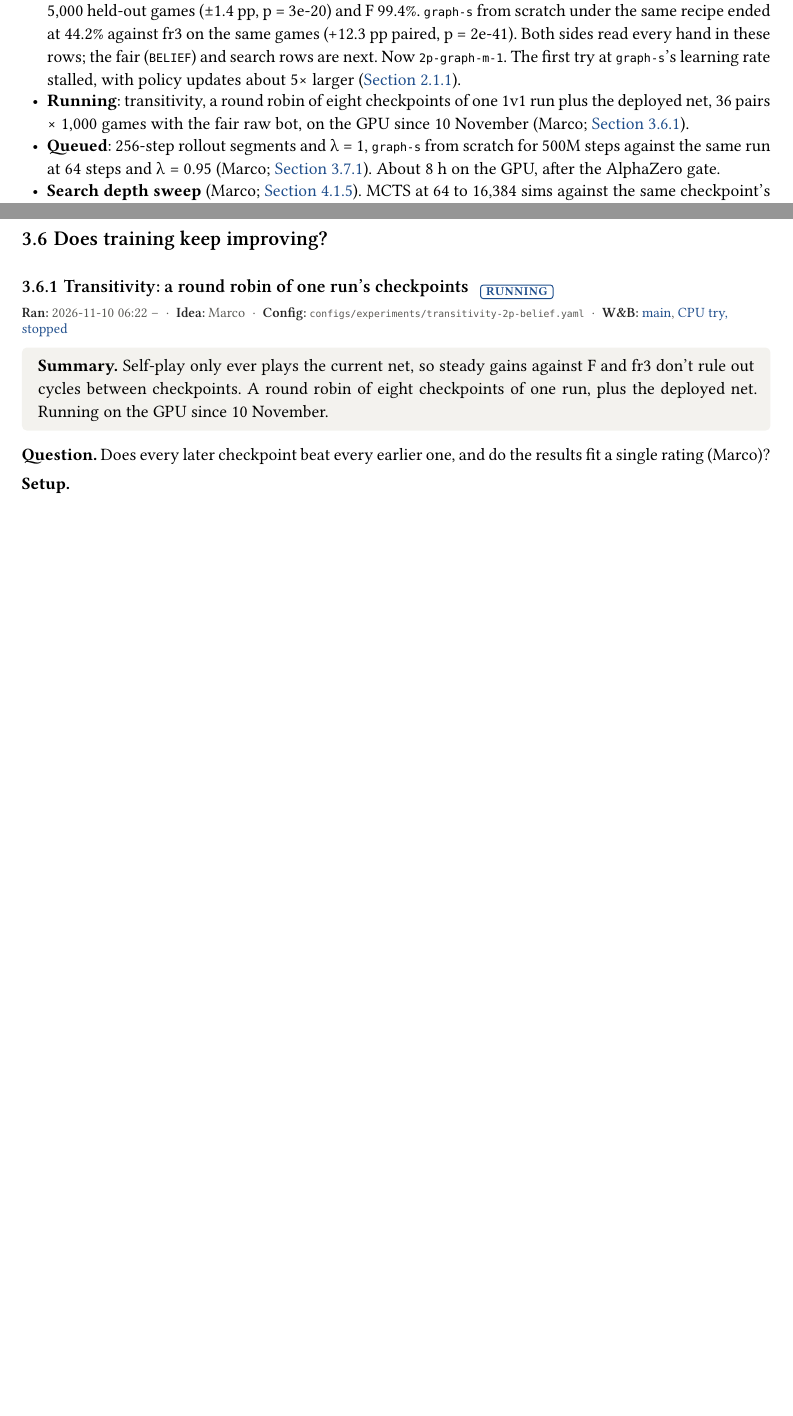
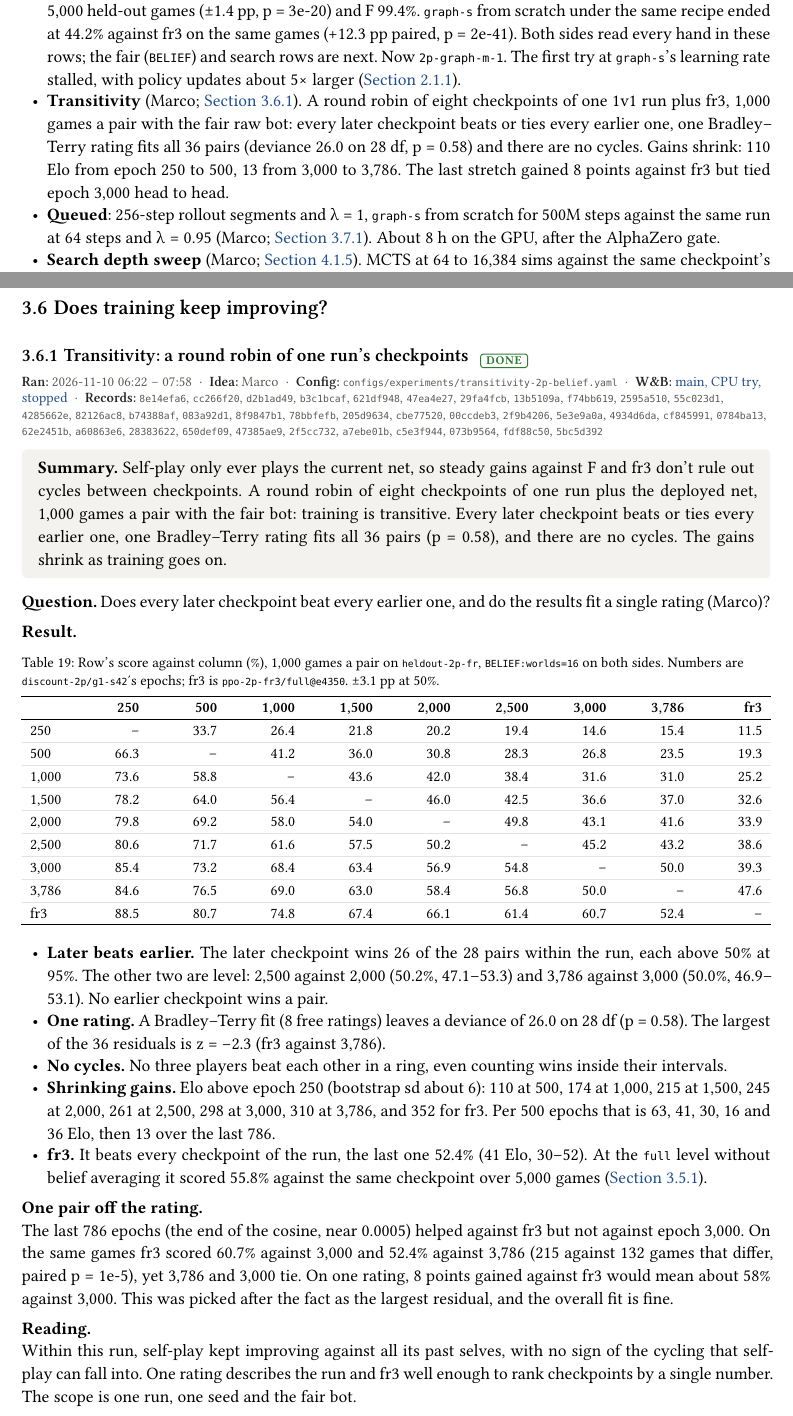
Before and after one commit to mcrco/catanrl-v2, a Typst document (report/report.typ, which reads report/sections/front.typ, report/sections/recipe.typ): two parts of pages 3 and 24 of 70, joined at a grey line, cut so that both start at the same text, the shorter picture padded with empty space. Compiled offline with Typst 0.15; a missing font is replaced by an installed copy or a similar font.

Commit message:
Transitivity done: every later g1 checkpoint beats or ties every earlier one (26/28 significant, 2 level), Bradley-Terry fits all 36 pairs (deviance 26.0 on 28 df, p=0.58), no cycles; gains shrink (110 Elo e250->e500, 13 e3000->e3786). e3786 gained 8 pts vs fr3 over e3000 (paired p=1e-5) yet tied it head to head
Co-Authored-By: Claude Opus 5.5 <noreply@anthropic.com>
Claude-Session: https://claude.ai/code/session_01EzjTHdCtZQL2RxQ9Q2ew7C

```diff
--- a/report/sections/front.typ
+++ b/report/sections/front.typ
@@ -15,7 +15,7 @@ So far: self-play PPO on a graph network gives a strong raw policy, and search o
 == Latest results (10 November 2026)
 
 - *Bigger 1v1 net* (Marco; @exp:arch-graph-m-2p-lr). `graph-m` (2.32M parameters, 4.3× `graph-s`), from scratch for 3B steps on OpenHex's 1v1 rules at half `graph-s`'s learning rate, beats fr3, the deployed 1v1 net, 56.5% over 5,000 held-out games (±1.4 pp, p = 3e-20) and F 99.4%. `graph-s` from scratch under the same recipe ended at 44.2% against fr3 on the same games (+12.3 pp paired, p = 2e-41). Both sides read every hand in these rows; the fair (`BELIEF`) and search rows are next. Now `2p-graph-m-1`. The first try at `graph-s`'s learning rate stalled, with policy updates about 5× larger (@exp:arch-graph-m-2p).
-- *Running*: transitivity, a round robin of eight checkpoints of one 1v1 run plus the deployed net, 36 pairs × 1,000 games with the fair raw bot, on the GPU since 10 November (Marco; @exp:recipe-transitivity).
+- *Transitivity* (Marco; @exp:recipe-transitivity). A round robin of eight checkpoints of one 1v1 run plus fr3, 1,000 games a pair with the fair raw bot: every later checkpoint beats or ties every earlier one, one Bradley–Terry rating fits all 36 pairs (deviance 26.0 on 28 df, p = 0.58) and there are no cycles. Gains shrink: 110 Elo from epoch 250 to 500, 13 from 3,000 to 3,786. The last stretch gained 8 points against fr3 but tied epoch 3,000 head to head.
 - *Queued*: 256-step rollout segments and λ = 1, `graph-s` from scratch for 500M steps against the same run at 64 steps and λ = 0.95 (Marco; @exp:recipe-horizon). About 8 h on the GPU, after the AlphaZero gate.
 
 - *Search depth sweep* (Marco; @exp:search-depth-2p). MCTS at 64 to 16,384 sims against the same checkpoint's raw policy, five checkpoints of one run, 1,000 games per cell. More search helps every checkpoint at every step, with no plateau by 16,384 sims: each 4× adds 3–7 points (final net: 53.9, 57.0, 60.5% at 1,024, 4,096, 16,384). Weaker nets gain more (82.0% for the epoch-50 net at 4,096; the epoch-150 net 76.4 → 80.7% from 4,096 to 16,384). Paused on 3 November with two 16,384-sim cells (e1500, e50) still to play.
--- a/report/sections/recipe.typ
+++ b/report/sections/recipe.typ
@@ -421,15 +421,17 @@ catanrl run configs/experiments/discount-2p-h2h.yaml   # g1 vs g999 within each
 
 == Does training keep improving?
 
-=== Transitivity: a round robin of one run's checkpoints #chip("running") <exp:recipe-transitivity>
+=== Transitivity: a round robin of one run's checkpoints #chip("done") <exp:recipe-transitivity>
 #meta(
-  dates: "2026-11-10 06:22 –",
+  dates: "2026-11-10 06:22 – 07:58",
   owner: "marco",
   config: "configs/experiments/transitivity-2p-belief.yaml",
   wandb: (("transitivity-2p-belief-main-5c004308", "main"), ("transitivity-2p-main-33604123", "CPU try, stopped")),
-  records: (),
+  records: ("8e14efa6", "cc266f20", "d2b1ad49", "b3c1bcaf", "621df948", "47ea4e27", "29fa4fcb", "13b5109a", "f74bb619", "2595a510", "55c023d1", "4285662e", "82126ac8", "b74388af", "083a92d1", "8f9847b1", "78bbfefb", "205d9634", "cbe77520", "00ccdeb3", "2f9b4206", "5e3e9a0a", "4934d6da", "cf845991", "0784ba13", "62e2451b", "a60863e6", "28383622", "650def09", "47385ae9", "2f5cc732", "a7ebe01b", "c5e3f944", "073b9564", "fdf88c50", "5bc5d392"),
 )
-#tldr[Self-play only ever plays the current net, so steady gains against F and fr3 don't rule out cycles between checkpoints. A round robin of eight checkpoints of one run, plus the deployed net. Running on the GPU since 10 November.]
+#tldr[Self-play only ever plays the current net, so steady gains against F and fr3 don't rule out cycles between checkpoints. A round robin of eight checkpoints of one run plus the deployed net, 1,000 games a pair with the fair bot: training is transitive. Every later checkpoint beats or ties every earlier one, one Bradley–Terry rating fits all 36 pairs (p = 0.58), and there are no cycles. The gains shrink as training goes on.]
 
 *Question.* Does every later checkpoint beat every earlier one, and do the results fit a single rating (Marco)?
 
+#lead[Result.]
+#figure(
@@ -436,2 +441,25 @@ catanrl run configs/experiments/discount-2p-h2h.yaml   # g1 vs g999 within each
+    header: ([], [250], [500], [1,000], [1,500], [2,000], [2,500], [3,000], [3,786], [fr3]),
+    [250], [–], [33.7], [26.4], [21.8], [20.2], [19.4], [14.6], [15.4], [11.5],
+    [500], [66.3], [–], [41.2], [36.0], [30.8], [28.3], [26.8], [23.5], [19.3],
+    [1,000], [73.6], [58.8], [–], [43.6], [42.0], [38.4], [31.6], [31.0], [25.2],
+    [1,500], [78.2], [64.0], [56.4], [–], [46.0], [42.5], [36.6], [37.0], [32.6],
+    [2,000], [79.8], [69.2], [58.0], [54.0], [–], [49.8], [43.1], [41.6], [33.9],
+    [2,500], [80.6], [71.7], [61.6], [57.5], [50.2], [–], [45.2], [43.2], [38.6],
+    [3,000], [85.4], [73.2], [68.4], [63.4], [56.9], [54.8], [–], [50.0], [39.3],
+    [3,786], [84.6], [76.5], [69.0], [63.0], [58.4], [56.8], [50.0], [–], [47.6],
+    [fr3], [88.5], [80.7], [74.8], [67.4], [66.1], [61.4], [60.7], [52.4], [–],
+  ),
+  caption: [Row's score against column (%), 1,000 games a pair on `heldout-2p-fr`, `BELIEF:worlds=16` on both sides. Numbers are `discount-2p/g1-s42`'s epochs; fr3 is `ppo-2p-fr3/full@e4350`. ±3.1 pp at 50%.],
+)
+- *Later beats earlier.* The later checkpoint wins 26 of the 28 pairs within the run, each above 50% at 95%. The other two are level: 2,500 against 2,000 (50.2%, 47.1–53.3) and 3,786 against 3,000 (50.0%, 46.9–53.1). No earlier checkpoint wins a pair.
+- *One rating.* A Bradley–Terry fit (8 free ratings) leaves a deviance of 26.0 on 28 df (p = 0.58). The largest of the 36 residuals is z = −2.3 (fr3 against 3,786).
+- *No cycles.* No three players beat each other in a ring, even counting wins inside their intervals.
+- *Shrinking gains.* Elo above epoch 250 (bootstrap sd about 6): 110 at 500, 174 at 1,000, 215 at 1,500, 245 at 2,000, 261 at 2,500, 298 at 3,000, 310 at 3,786, and 352 for fr3. Per 500 epochs that is 63, 41, 30, 16 and 36 Elo, then 13 over the last 786.
+- *fr3.* It beats every checkpoint of the run, the last one 52.4% (41 Elo, 30–52). At the `full` level without belief averaging it scored 55.8% against the same checkpoint over 5,000 games (@exp:recipe-discount).
+
+#lead[One pair off the rating.] The last 786 epochs (the end of the cosine, near 0.0005) helped against fr3 but not against epoch 3,000. On the same games fr3 scored 60.7% against 3,000 and 52.4% against 3,786 (215 against 132 games that differ, paired p = 1e-5), yet 3,786 and 3,000 tie. On one rating, 8 points gained against fr3 would mean about 58% against 3,000. This was picked after the fact as the largest residual, and the overall fit is fine.
+
+#lead[Reading.] Within this run, self-play kept improving against all its past selves, with no sign of the cycling that self-play can fall into. One rating describes the run and fr3 well enough to rank checkpoints by a single number. The scope is one run, one seed and the fair bot.
+
 #lead[Setup.]
 - *Players.* `discount-2p/g1-s42` (`graph-s` from scratch on OpenHex's 1v1 rules, 3,786 epochs; @exp:recipe-discount) at epochs 250, 500, 1,000, 1,500, 2,000, 2,500, 3,000 and 3,786, plus the deployed `ppo-2p-fr3/full@e4350` from another lineage. All 36 pairs.
```
Also changed, not shown: report/sections/recipe.typ (5 more changed lines).
